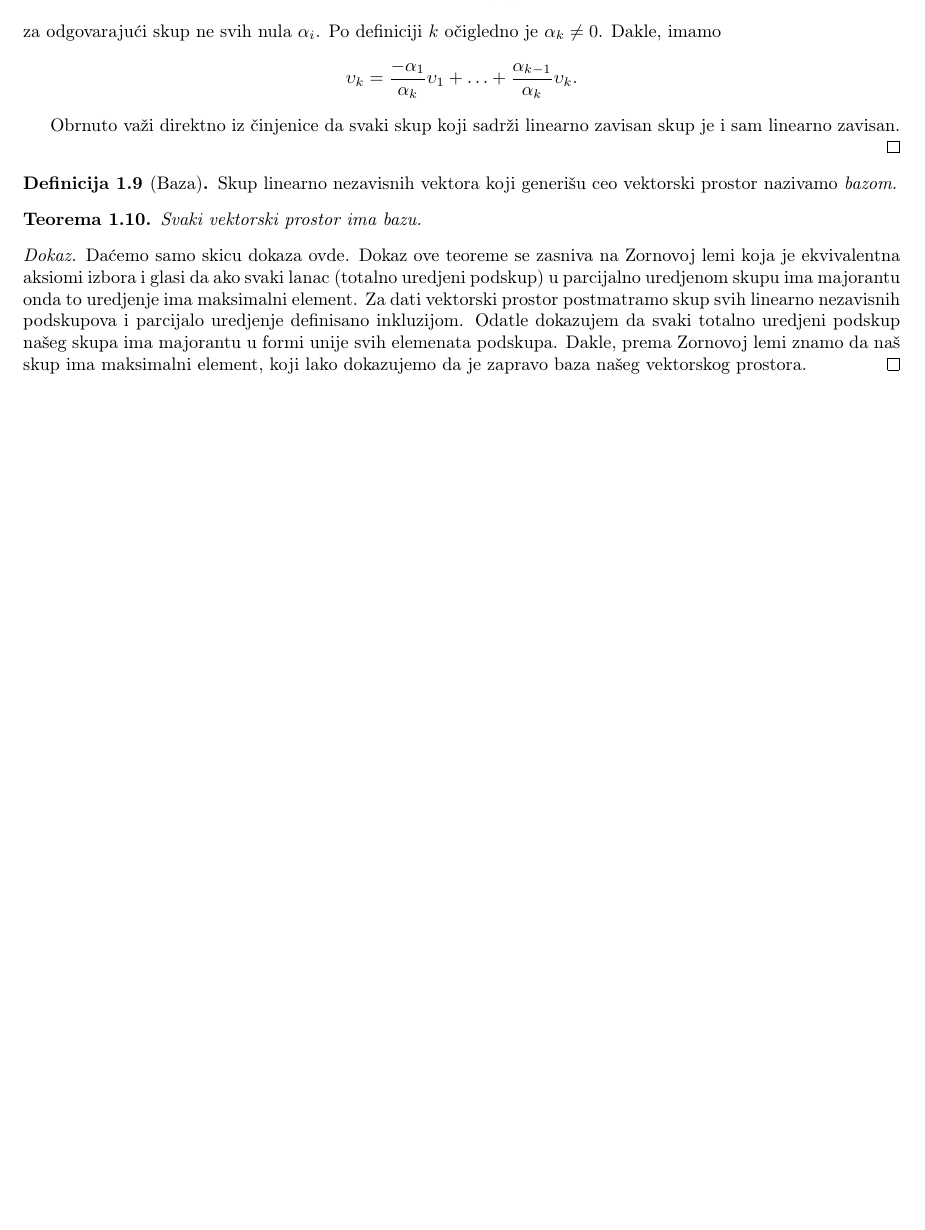
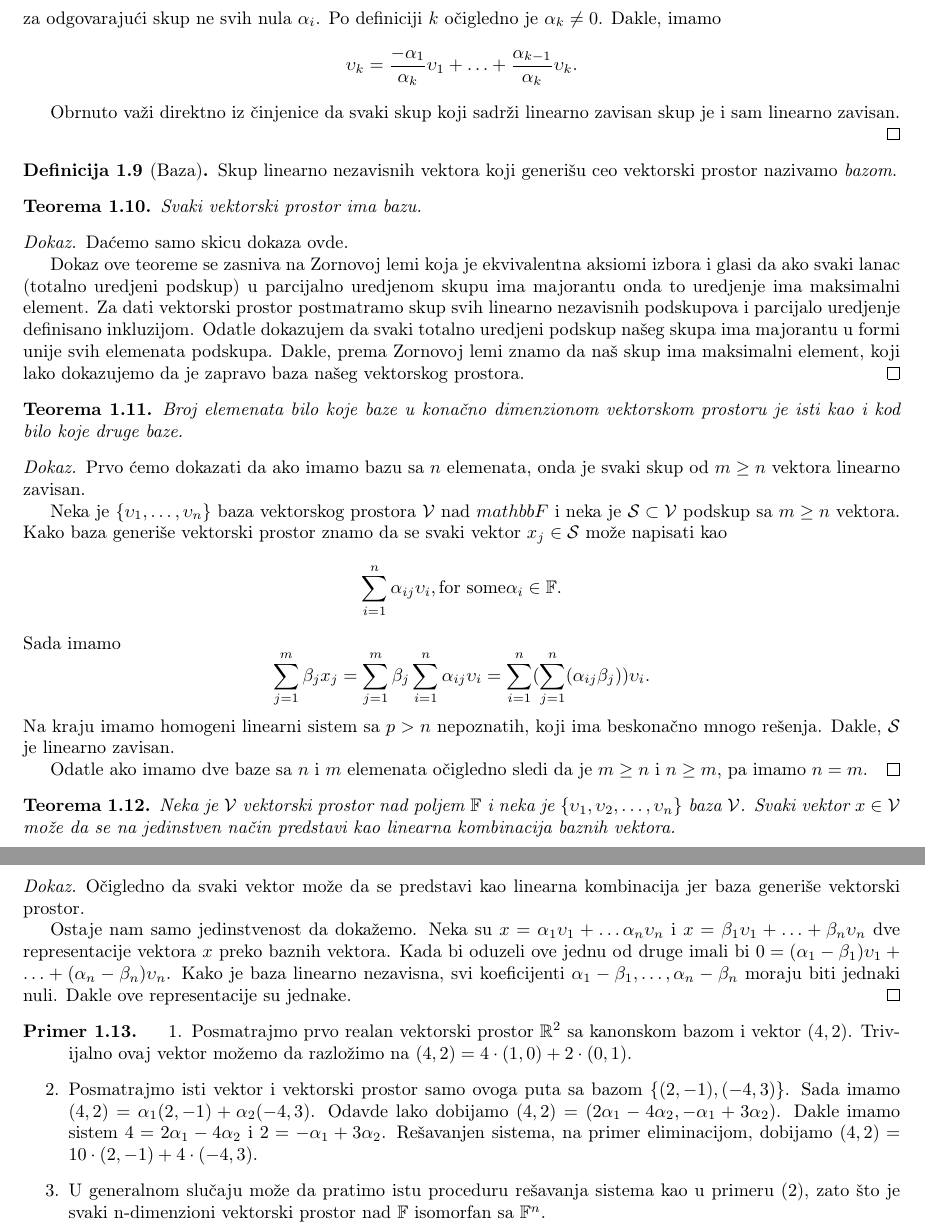
Before and after one commit to Qmxhbms1/Studentska-praksa-MISANU-2025-Jang-Baksterova-jedna-ina, a LaTeX document (lectures/kvadratne-matrice.tex): part of page 3 of 3 before the commit and two parts of pages 3 and 4 of 4 after it, the two joined at a grey line, cut so that both start at the same text, the shorter picture padded with empty space. Compiled offline with pdfLaTeX.

Commit message:
Finished the first section of kvadratne-matrice

```diff
--- a/lectures/kvadratne-matrice.tex
+++ b/lectures/kvadratne-matrice.tex
@@ -128,11 +128,57 @@
 
 \begin{proof}
   Daćemo samo skicu dokaza ovde.
+
   Dokaz ove teoreme se zasniva na Zornovoj lemi koja je ekvivalentna aksiomi izbora i glasi da ako svaki lanac (totalno uredjeni podskup) u parcijalno uredjenom skupu ima majorantu onda to uredjenje ima maksimalni element.
   Za dati vektorski prostor postmatramo skup svih linearno nezavisnih podskupova i parcijalo uredjenje definisano inkluzijom.
   Odatle dokazujem da svaki totalno uredjeni podskup našeg skupa ima majorantu u formi unije svih elemenata podskupa.
   Dakle, prema Zornovoj lemi znamo da naš skup ima maksimalni element, koji lako dokazujemo da je zapravo baza našeg vektorskog prostora.
 \end{proof}
 
+\begin{theorem}
+  Broj elemenata bilo koje baze u konačno dimenzionom vektorskom prostoru je isti kao i kod bilo koje druge baze.
+\end{theorem}
+
+\begin{proof}
+  Prvo ćemo dokazati da ako imamo bazu sa $n$ elemenata, onda je svaki skup od $m \ge n$ vektora linearno zavisan.
+
+  Neka je $\{\upsilon_1, \ldots, \upsilon_n\}$ baza vektorskog prostora $\mathcal{V}$ nad $mathbb{F}$ i neka je $\mathcal{S} \subset \mathcal{V}$ podskup sa $m \ge n$ vektora.
+  Kako baza generiše vektorski prostor znamo da se svaki vektor $x_j \in \mathcal{S}$ može napisati kao
+  \[\sum_{i = 1}^{n} \alpha_{ij} \upsilon_i, \text{for some} \alpha_i \in \mathbb{F}.\]
+  Sada imamo
+  \[\sum_{j = 1}^{m} \beta_j x_j = \sum_{j = 1}^{m} \beta_j \sum_{i = 1}^{n} \alpha_{ij} \upsilon_i = \sum_{i = 1}^{n} (\sum_{j = 1}^{n} (\alpha_{ij} \beta_j)) \upsilon_i.\]
+  Na kraju imamo homogeni linearni sistem sa $p > n$ nepoznatih, koji ima beskonačno mnogo rešenja.
+  Dakle, $\mathcal{S}$ je linearno zavisan.
+
+  Odatle ako imamo dve baze sa $n$ i $m$ elemenata očigledno sledi da je $m \ge n$ i $n \ge m$, pa imamo $n = m$.
+\end{proof}
+
+\begin{theorem}
+  Neka je $\mathcal{V}$ vektorski prostor nad poljem $\mathbb{F}$ i neka je $\{\upsilon_1, \upsilon_2, \ldots, \upsilon_n\}$ baza $\mathcal{V}$.
+  Svaki vektor $x \in \mathcal{V}$ može da se na jedinstven način predstavi kao linearna kombinacija baznih vektora.
+\end{theorem}
+
+\begin{proof}
+  Očigledno da svaki vektor može da se predstavi kao linearna kombinacija jer baza generiše vektorski prostor.
+
+  Ostaje nam samo jedinstvenost da dokažemo.
+  Neka su $x = \alpha_1 \upsilon_1 + \ldots \alpha_n \upsilon_n$ i $x = \beta_1 \upsilon_1 + \ldots + \beta_n \upsilon_n$ dve representacije vektora $x$ preko baznih vektora.
+  Kada bi oduzeli ove jednu od druge imali bi $0 = (\alpha_1 - \beta_1) \upsilon_1 + \ldots + (\alpha_n - \beta_n) \upsilon_n$.
+  Kako je baza linearno nezavisna, svi koeficijenti $\alpha_1 - \beta_1, \ldots, \alpha_n - \beta_n$ moraju biti jednaki nuli.
+  Dakle ove representacije su jednake.
+\end{proof}
+
+\begin{example}
+  \begin{enumerate}
+    \item Posmatrajmo prvo realan vektorski prostor $\R^2$ sa kanonskom bazom i vektor $(4, 2)$.
+      Trivijalno ovaj vektor možemo da razložimo na $(4, 2) = 4 \cdot (1, 0) + 2 \cdot (0, 1)$.
+    \item Posmatrajmo isti vektor i vektorski prostor samo ovoga puta sa bazom $\{(2, -1), (-4, 3)\}$.
+      Sada imamo $(4, 2) = \alpha_1 (2, -1) + \alpha_2 (-4, 3)$.
+      Odavde lako dobijamo $(4, 2) = (2 \alpha_1 - 4 \alpha_2, -\alpha_1 + 3 \alpha_2)$.
+      Dakle imamo sistem $4 = 2 \alpha_1 - 4 \alpha_2$ i $2 = -\alpha_1 + 3 \alpha_2$.
+      Rešavanjen sistema, na primer eliminacijom, dobijamo $(4, 2) = 10 \cdot (2, -1) + 4 \cdot (-4, 3)$.
+    \item U generalnom slučaju može da pratimo istu proceduru rešavanja sistema kao u primeru (2), zato što je svaki n-dimenzioni vektorski prostor nad $\mathbb{F}$ isomorfan sa $\mathbb{F}^n$.
+  \end{enumerate}
+\end{example}
 
 \end{document}
```
Also changed, not shown: lectures/kvadratne-matrice.tex (2 more changed lines).
